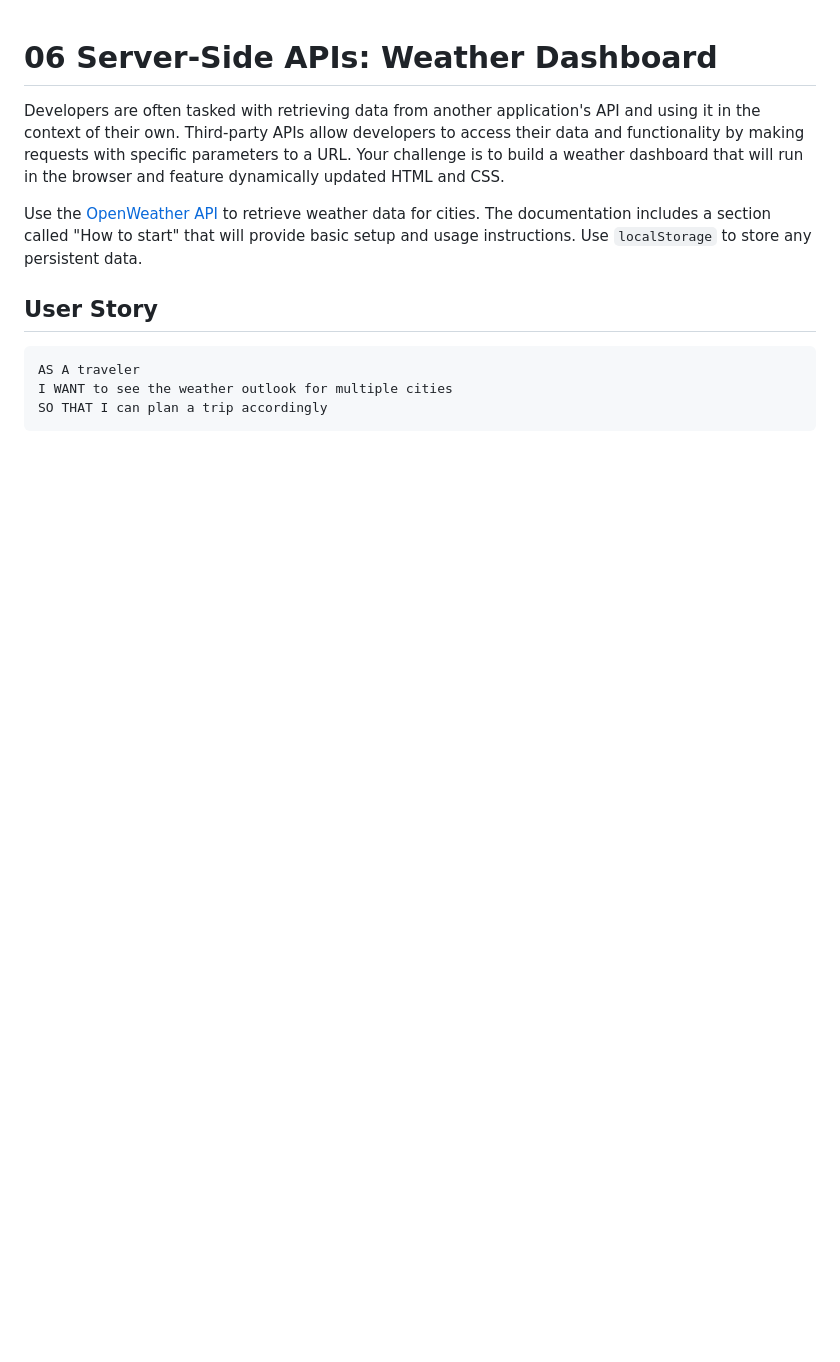
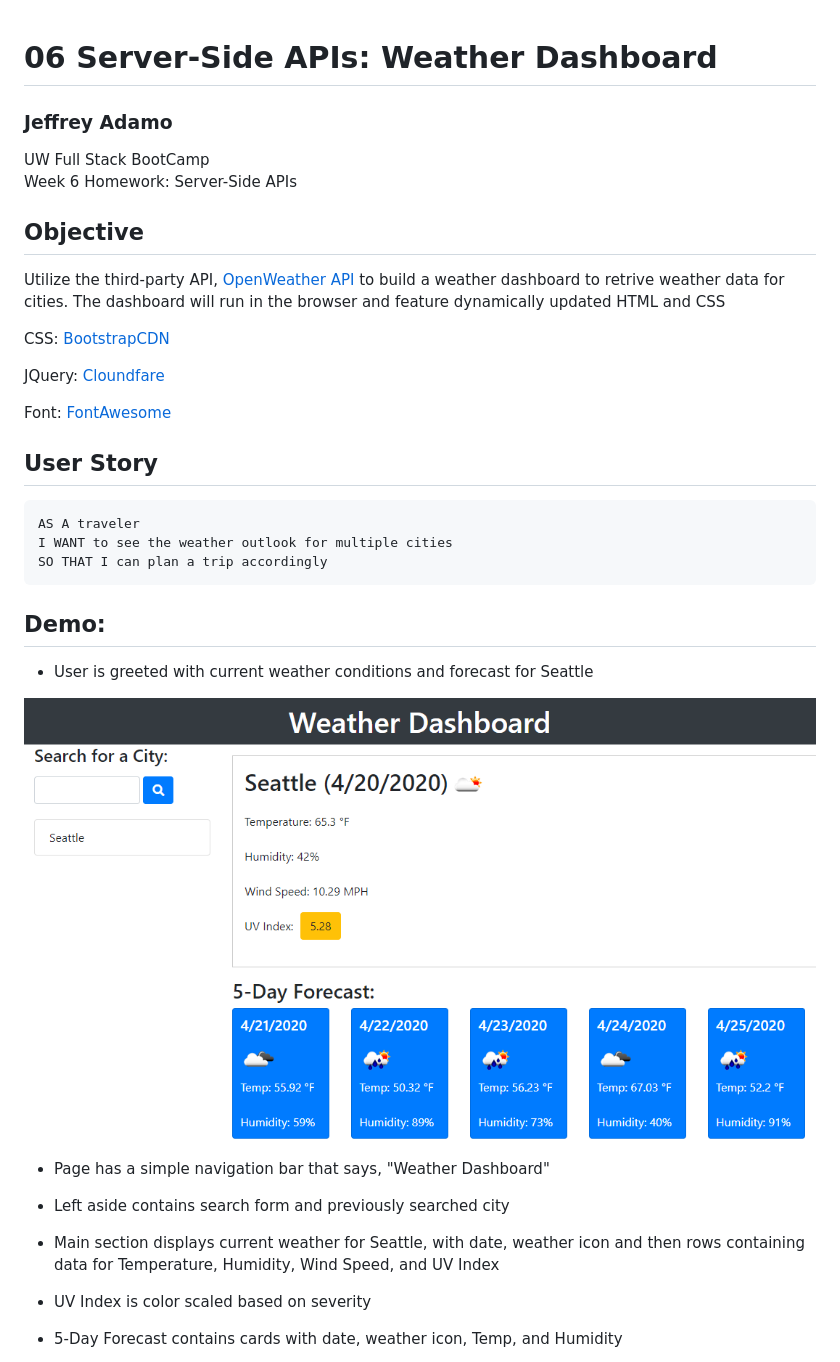
Before and after one commit to jeffreyadamo/06_Weather_Dashboard, a Markdown page: README.md, the part around the change printed below. Rendered like a GitHub page; pictures changed too: Assets/weatherDashboard.png (added); blank space fills up the shorter version.

Commit message:
Updated readme with gifs and details

````diff
--- a/README.md
+++ b/README.md
@@ -1,8 +1,19 @@
 # 06 Server-Side APIs: Weather Dashboard
 
-Developers are often tasked with retrieving data from another application's API and using it in the context of their own. Third-party APIs allow developers to access their data and functionality by making requests with specific parameters to a URL. Your challenge is to build a weather dashboard that will run in the browser and feature dynamically updated HTML and CSS.
+### Jeffrey Adamo
+UW Full Stack BootCamp
+Week 6 Homework: Server-Side APIs
 
-Use the [OpenWeather API](https://openweathermap.org/api) to retrieve weather data for cities. The documentation includes a section called "How to start" that will provide basic setup and usage instructions. Use `localStorage` to store any persistent data.
+## Objective
+
+Utilize the third-party API, [OpenWeather API](https://openweathermap.org/api) to build a weather dashboard to retrive weather data for cities. The dashboard will run in the browser and feature dynamically updated HTML and CSS
+
+CSS: [BootstrapCDN](https://stackpath.bootstrapcdn.com/bootstrap/4.4.1/css/bootstrap.min.css)
+
+JQuery: [Cloundfare](https://cdnjs.cloudflare.com/ajax/libs/jquery/3.2.1/jquery.min.js)
+
+Font: [FontAwesome](https://use.fontawesome.com/releases/v5.8.1/css/all.css)
+
 
 ## User Story
 
@@ -11,3 +22,17 @@ AS A traveler
 I WANT to see the weather outlook for multiple cities
 SO THAT I can plan a trip accordingly
 ```
+
+## Demo:
+* User is greeted with current weather conditions and forecast for Seattle
+
+
+![Weather Dashbord](./Assets/weatherDashboard.png)
+
+* Page has a simple navigation bar that says, "Weather Dashboard"
+* Left aside contains search form and previously searched city
+* Main section displays current weather for Seattle, with date, weather icon and then rows containing data for Temperature, Humidity, Wind Speed, and UV Index
+* UV Index is color scaled based on severity
+* 5-Day Forecast contains cards with date, weather icon, Temp, and Humidity
+
+
````
Also changed, not shown: other parts of README.md (+3 -15 lines), Assets/weatherDashboard.gif (added).
